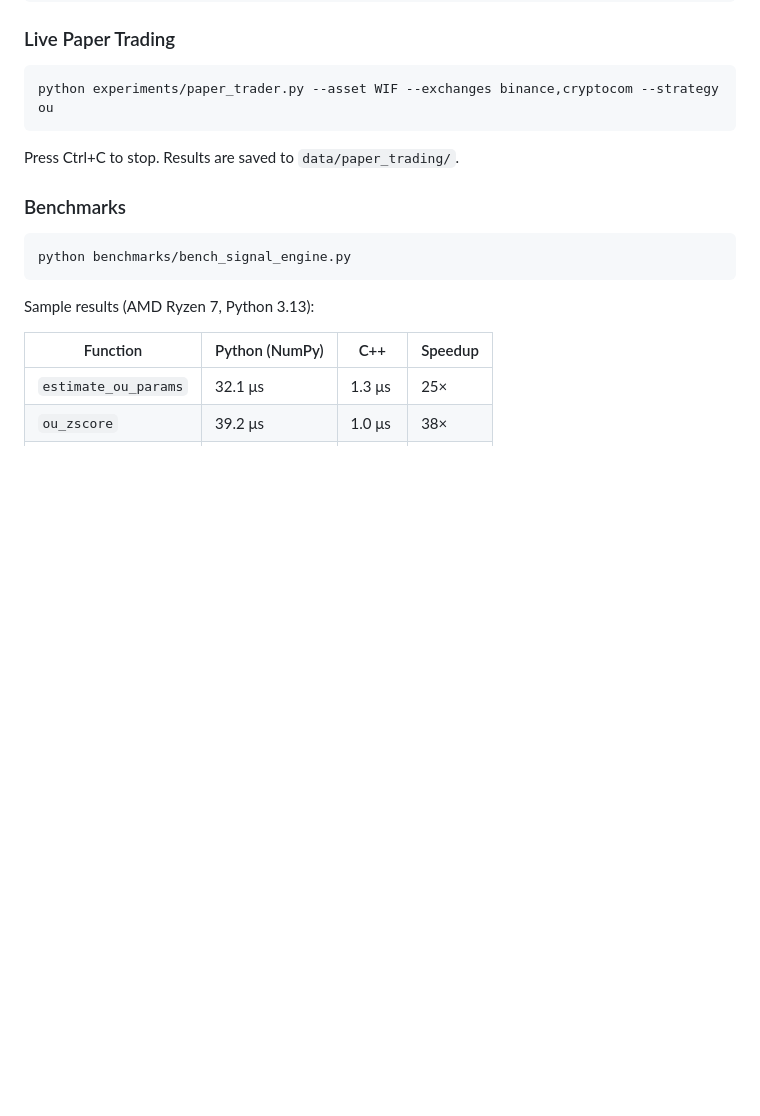
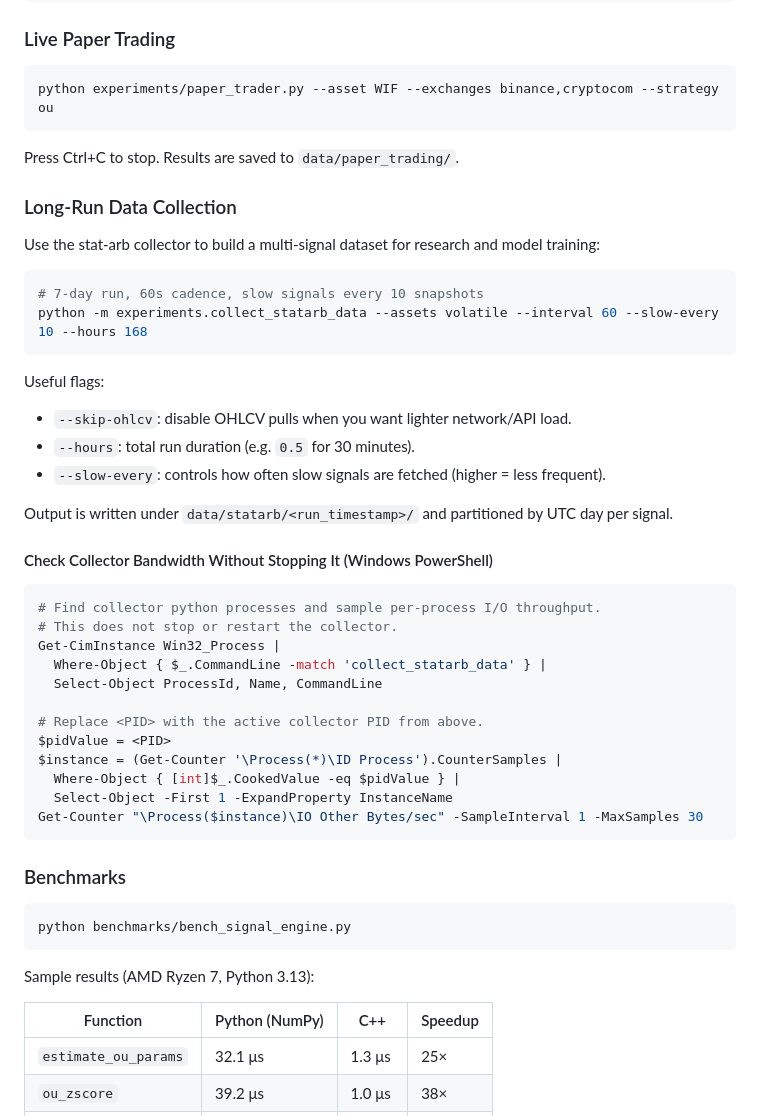
Before and after one commit to kevinl03/stochastic-spread-modeling, a Markdown page: README.md, the part around the change. Drawn GitHub-style; blank space fills up the shorter version.

Commit message:
docs: document collector run and bandwidth checks
Add a practical long-run stat-arb data collection section so it is easier to run and monitor safely without interrupting active jobs.

Co-authored-by: Cursor <cursoragent@cursor.com>

````diff
--- a/README.md
+++ b/README.md
@@ -103,6 +103,39 @@ python experiments/paper_trader.py --asset WIF --exchanges binance,cryptocom --s
 
 Press Ctrl+C to stop. Results are saved to `data/paper_trading/`.
 
+### Long-Run Data Collection
+
+Use the stat-arb collector to build a multi-signal dataset for research and model training:
+
+```bash
+# 7-day run, 60s cadence, slow signals every 10 snapshots
+python -m experiments.collect_statarb_data --assets volatile --interval 60 --slow-every 10 --hours 168
+```
+
+Useful flags:
+- `--skip-ohlcv`: disable OHLCV pulls when you want lighter network/API load.
+- `--hours`: total run duration (e.g. `0.5` for 30 minutes).
+- `--slow-every`: controls how often slow signals are fetched (higher = less frequent).
+
+Output is written under `data/statarb/<run_timestamp>/` and partitioned by UTC day per signal.
+
+#### Check Collector Bandwidth Without Stopping It (Windows PowerShell)
+
+```powershell
+# Find collector python processes and sample per-process I/O throughput.
+# This does not stop or restart the collector.
+Get-CimInstance Win32_Process |
+  Where-Object { $_.CommandLine -match 'collect_statarb_data' } |
+  Select-Object ProcessId, Name, CommandLine
+
+# Replace <PID> with the active collector PID from above.
+$pidValue = <PID>
+$instance = (Get-Counter '\Process(*)\ID Process').CounterSamples |
+  Where-Object { [int]$_.CookedValue -eq $pidValue } |
+  Select-Object -First 1 -ExpandProperty InstanceName
+Get-Counter "\Process($instance)\IO Other Bytes/sec" -SampleInterval 1 -MaxSamples 30
+```
+
 ### Benchmarks
 
 ```bash
````
